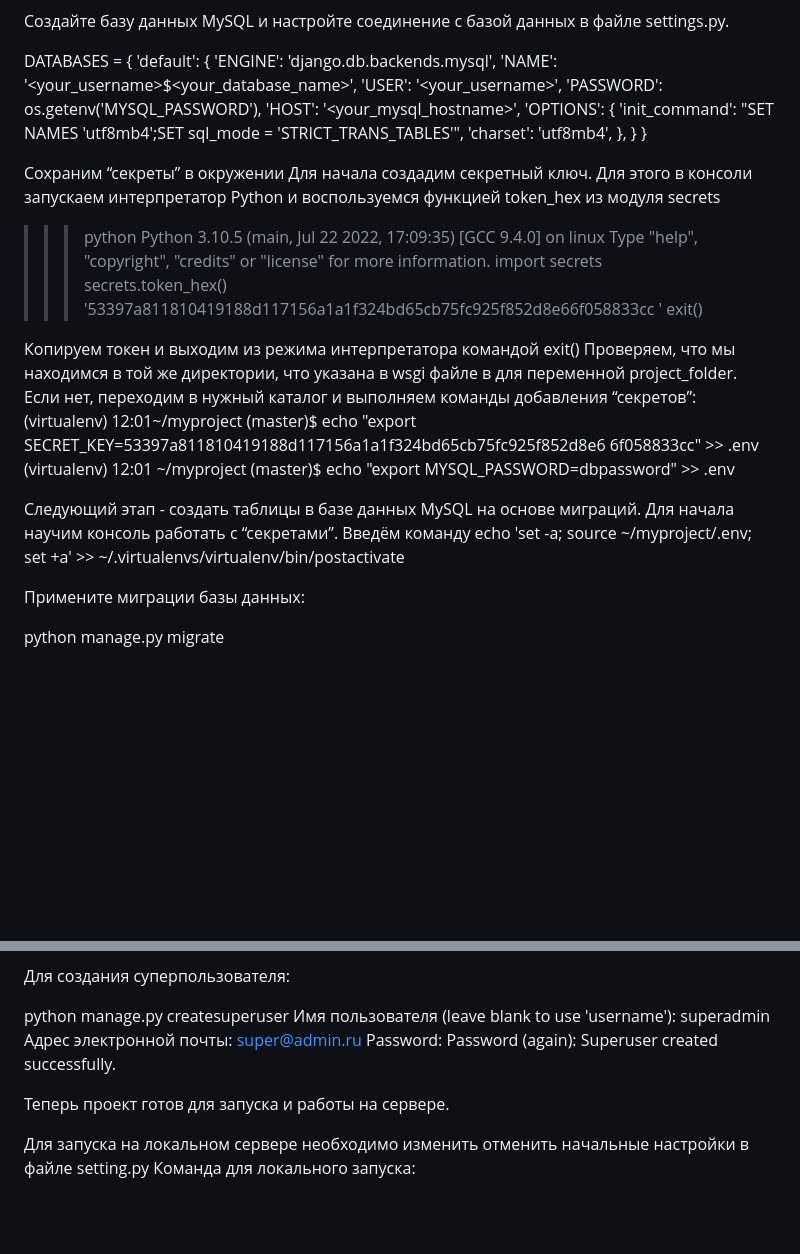
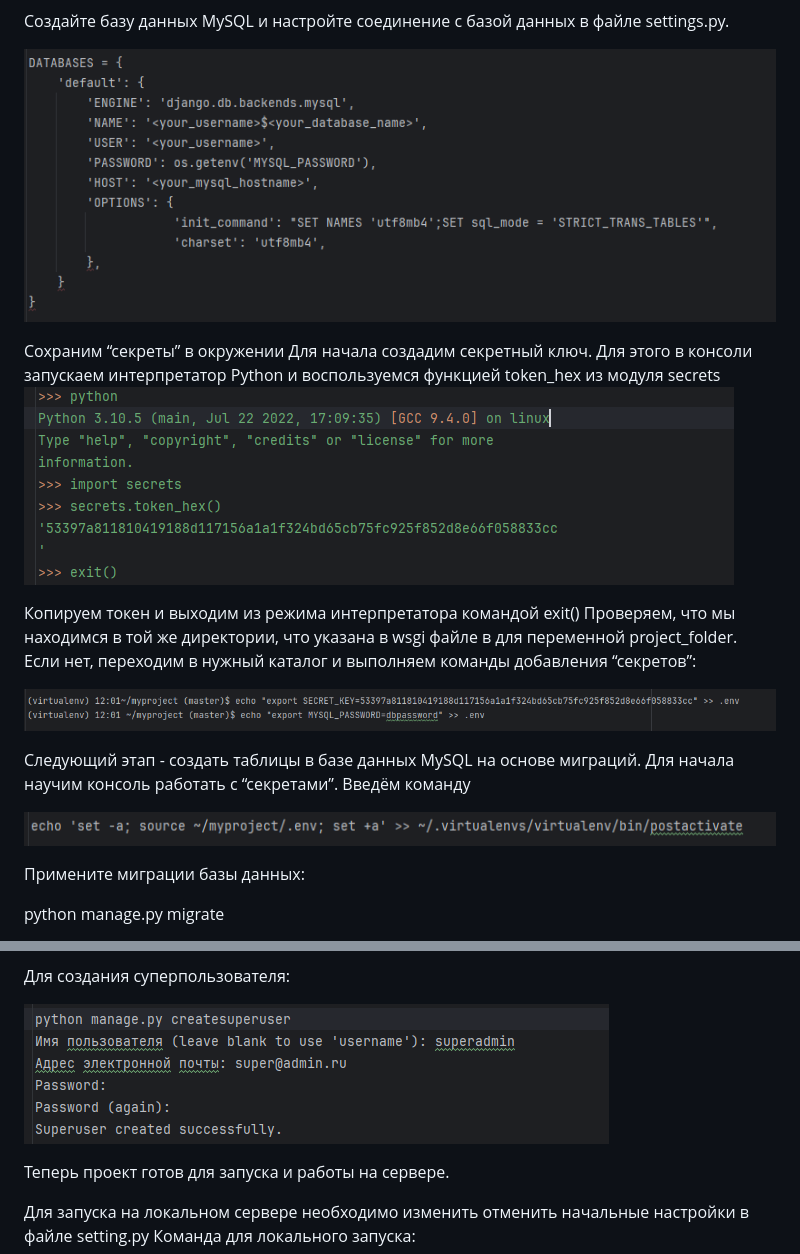
Before and after one commit to Alhafat/final_work_Python, a Markdown page: README.MD, 2 parts joined by grey strips. GitHub-like rendering; pictures changed too: img_2.png (added), img_3.png (added), img_4.png (added); blank space fills up the shorter version.

```diff
--- a/README.MD
+++ b/README.MD
@@ -55,48 +56,27 @@ pip install -r requirements.txt
 
 Создайте базу данных MySQL и настройте соединение с базой данных в файле settings.py.
 
-DATABASES = {
-    'default': {
-        'ENGINE': 'django.db.backends.mysql',
-        'NAME': '<your_username>$<your_database_name>',
-        'USER': '<your_username>',
-        'PASSWORD': os.getenv('MYSQL_PASSWORD'),
-        'HOST': '<your_mysql_hostname>',
-        'OPTIONS': {
-                    'init_command': "SET NAMES 'utf8mb4';SET sql_mode = 'STRICT_TRANS_TABLES'",
-                    'charset': 'utf8mb4',
-        },
-    }
-}
+![img_2.png](img_2.png)
 
 Сохраним “секреты” в окружении
 Для начала создадим секретный ключ. Для этого в консоли запускаем
 интерпретатор Python и воспользуемся функцией token_hex из модуля secrets
->>> python
-Python 3.10.5 (main, Jul 22 2022, 17:09:35) [GCC 9.4.0] on linux
-Type "help", "copyright", "credits" or "license" for more
-information.
->>> import secrets
->>> secrets.token_hex()
-'53397a811810419188d117156a1a1f324bd65cb75fc925f852d8e66f058833cc
-'
->>> exit()
+![img_3.png](img_3.png)
+
 
 Копируем токен и выходим из режима интерпретатора командой exit()
 Проверяем, что мы находимся в той же директории, что указана в wsgi файле в для
 переменной project_folder. Если нет, переходим в нужный каталог и выполняем
 команды добавления “секретов”:
-(virtualenv) 12:01~/myproject (master)$ echo "export
-SECRET_KEY=53397a811810419188d117156a1a1f324bd65cb75fc925f852d8e6
-6f058833cc" >> .env
-(virtualenv) 12:01 ~/myproject (master)$ echo "export
-MYSQL_PASSWORD=dbpassword" >> .env
+
+![img_4.png](img_4.png)
 
 
 Следующий этап - создать таблицы в базе данных MySQL на основе миграций.
 Для начала научим консоль работать с “секретами”. Введём команду
-echo 'set -a; source ~/myproject/.env; set +a' >>
-~/.virtualenvs/virtualenv/bin/postactivate
+
+![img_5.png](img_5.png)
+
 
 Примените миграции базы данных:
 
@@ -117,12 +97,7 @@ python manage.py collectstatic
 
 Для создания суперпользователя:
 
-python manage.py createsuperuser
-Имя пользователя (leave blank to use 'username'): superadmin
-Адрес электронной почты: super@admin.ru
-Password:
-Password (again):
-Superuser created successfully.
+![img_6.png](img_6.png)
 
 Теперь проект готов для запуска и работы на сервере.
 
```
Also changed, not shown: other parts of README.MD (+1 -0 lines).
